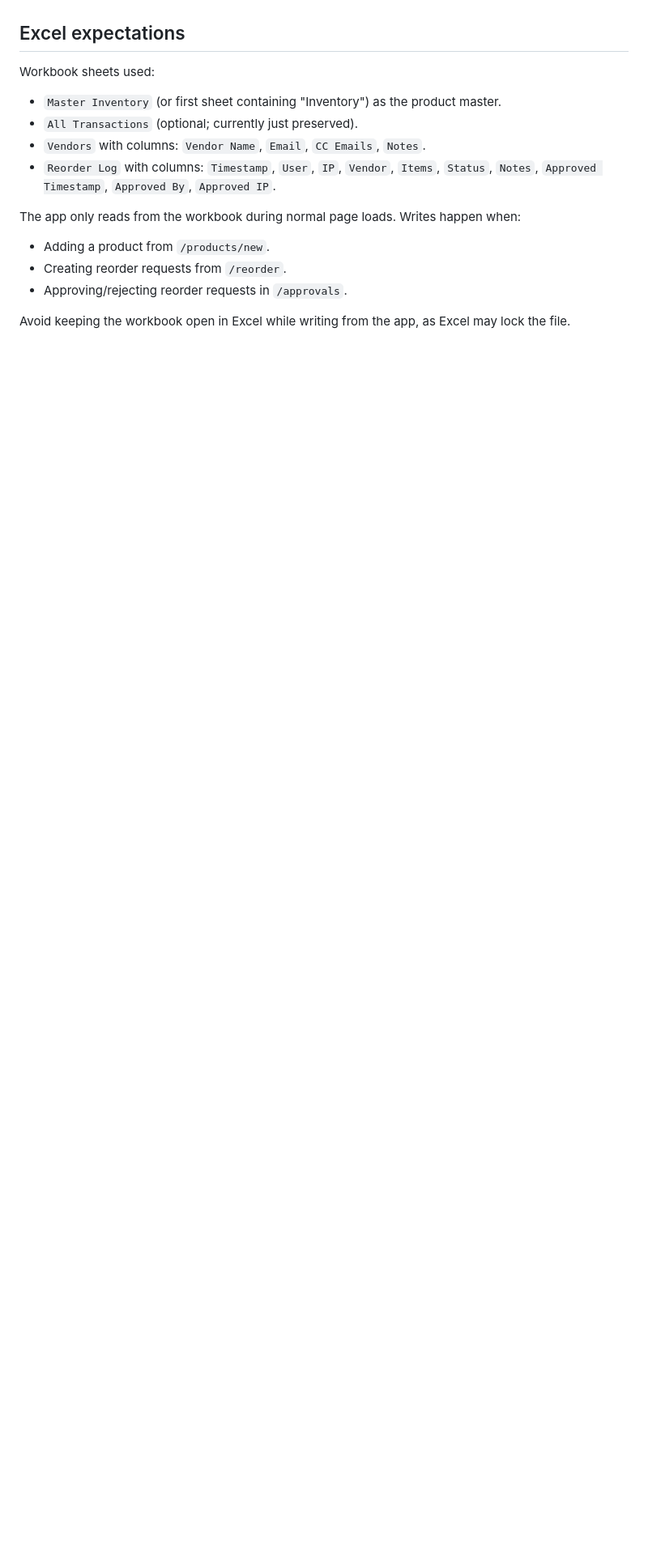
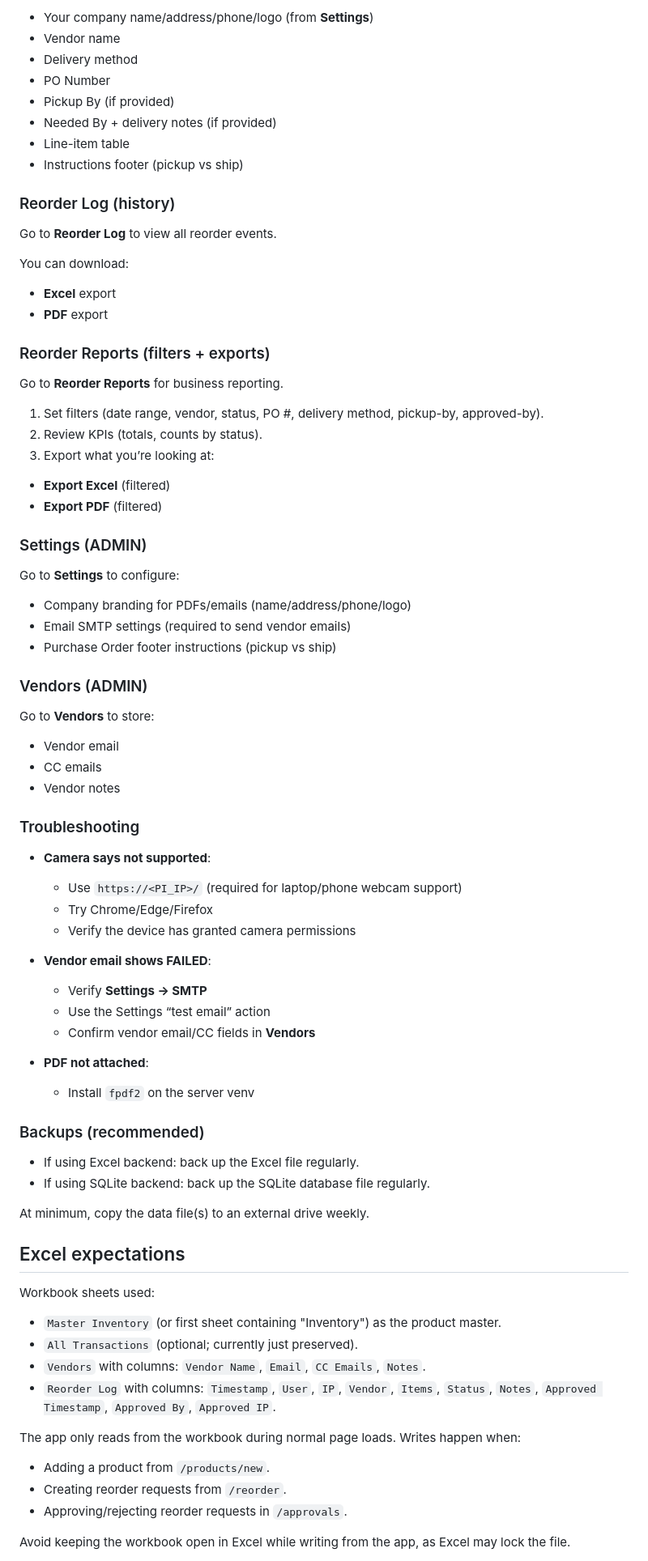
Before and after one commit to Mindtrick79/Inventory, a Markdown page: README.md, the part around the change printed below. Shown: that part at 81% size. GitHub-like rendering; blank space fills up the shorter version.

```diff
--- a/README.md
+++ b/README.md
@@ -113,3 +209,70 @@ Open the app at:
+- Your company name/address/phone/logo (from **Settings**)
+- Vendor name
+- Delivery method
+- PO Number
+- Pickup By (if provided)
+- Needed By + delivery notes (if provided)
+- Line-item table
+- Instructions footer (pickup vs ship)
+
+### Reorder Log (history)
+
+Go to **Reorder Log** to view all reorder events.
+
+You can download:
+
+- **Excel** export
+- **PDF** export
+
+### Reorder Reports (filters + exports)
+
+Go to **Reorder Reports** for business reporting.
+
+1) Set filters (date range, vendor, status, PO #, delivery method, pickup-by, approved-by).
+2) Review KPIs (totals, counts by status).
+3) Export what you’re looking at:
+
+- **Export Excel** (filtered)
+- **Export PDF** (filtered)
+
+### Settings (ADMIN)
+
+Go to **Settings** to configure:
+
+- Company branding for PDFs/emails (name/address/phone/logo)
+- Email SMTP settings (required to send vendor emails)
+- Purchase Order footer instructions (pickup vs ship)
+
+### Vendors (ADMIN)
+
+Go to **Vendors** to store:
+
+- Vendor email
+- CC emails
+- Vendor notes
+
+### Troubleshooting
+
+- **Camera says not supported**:
+  - Use `https://<PI_IP>/` (required for laptop/phone webcam support)
+  - Try Chrome/Edge/Firefox
+  - Verify the device has granted camera permissions
+
+- **Vendor email shows FAILED**:
+  - Verify **Settings → SMTP**
+  - Use the Settings “test email” action
+  - Confirm vendor email/CC fields in **Vendors**
+
+- **PDF not attached**:
+  - Install `fpdf2` on the server venv
+
+### Backups (recommended)
+
+- If using Excel backend: back up the Excel file regularly.
+- If using SQLite backend: back up the SQLite database file regularly.
+
+At minimum, copy the data file(s) to an external drive weekly.
+
 ## Excel expectations
 
 Workbook sheets used:
```
Also changed, not shown: other parts of README.md (+96 -0 lines).
